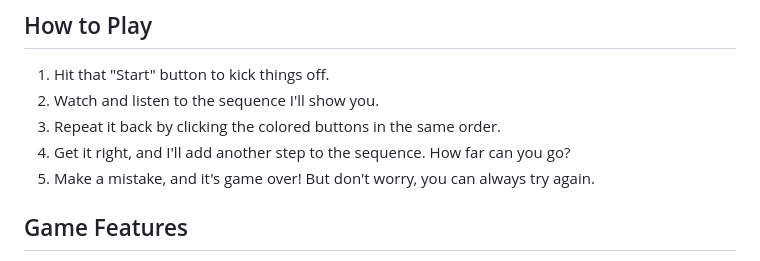
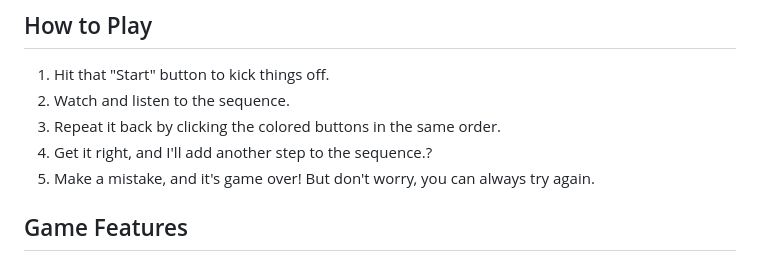
Before and after one commit to babelyaga/simon, a Markdown page: README.md, the part around the change. Rendered like a GitHub page.

```diff
--- a/README.md
+++ b/README.md
@@ -21,9 +21,9 @@ Or simply go to [babelyaga.github.io/simon](https://babelyaga.github.io/simon) a
 ## How to Play
 
 1. Hit that "Start" button to kick things off.
-2. Watch and listen to the sequence I'll show you.
+2. Watch and listen to the sequence.
 3. Repeat it back by clicking the colored buttons in the same order.
-4. Get it right, and I'll add another step to the sequence. How far can you go?
+4. Get it right, and I'll add another step to the sequence.?
 5. Make a mistake, and it's game over! But don't worry, you can always try again.
 
 ## Game Features
```
